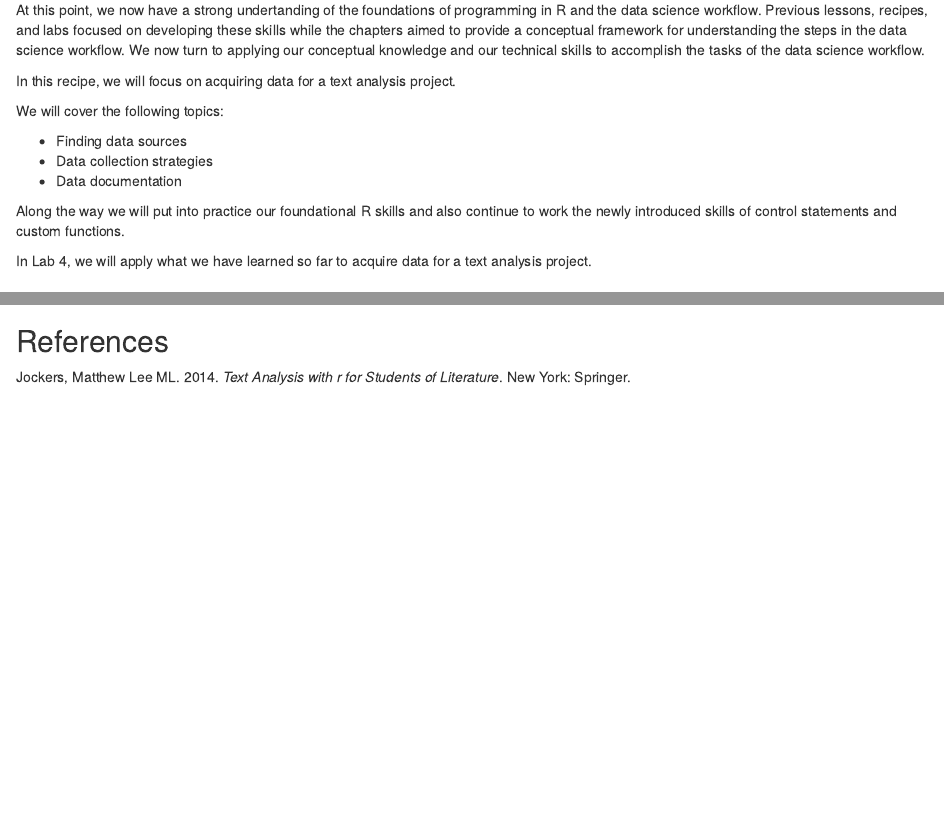
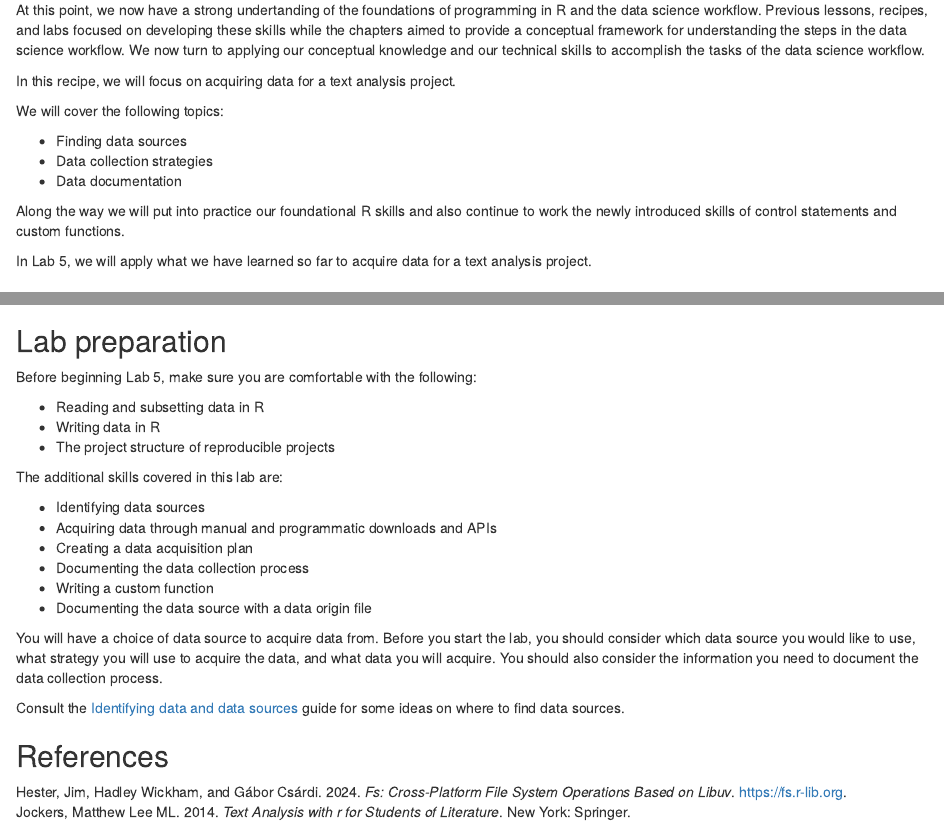
Before and after one commit to qtalr/qtalrkit, an R Markdown document (vignettes/articles/recipe-5.Rmd): the page in a window 1100 px wide, from 130 px down, and a second part further down, joined at a grey line. Rendered offline with R 4.5, knitr and Pandoc, with nearby package versions; drawn as R Markdown's standard HTML page in place of the format the file asks for; some code elsewhere in the file could not run offline.

Commit message:
typos and lab prep section

```diff
--- a/vignettes/articles/recipe-5.Rmd
+++ b/vignettes/articles/recipe-5.Rmd
@@ -54,7 +45,7 @@ We will cover the following topics:
 
 Along the way we will put into practice our foundational R skills and also continue to work the newly introduced skills of control statements and custom functions.
 
-In Lab 4, we will apply what we have learned so far to acquire data for a text analysis project.
+In Lab 5, we will apply what we have learned so far to acquire data for a text analysis project.
 
 ## Concepts and strategies
 
@@ -767,4 +758,27 @@ In this recipe, we have covered acquiring data for a text analysis project. We u
 5. What does it mean when we say that a function is 'vectorized' in R? `r mcq(c("The function returns a vector", "The function can take a vector as an argument", answer = "The function can take a vector and operates on each element of the vector"))`
 6. Which Tidyverse package allows us to apply non-vectorized functions to vectors? `r mcq(c("dplyr", "stringr", "readr", answer = "purrr"))`
 
+## Lab preparation
+
+<!-- Provide a checklist of knowledge and skills that learners should be comfortable with before beginning the lab -->
+
+Before beginning Lab 5, make sure you are comfortable with the following:
+
+- Reading and subsetting data in R
+- Writing data in R
+- The project structure of reproducible projects
+
+The additional skills covered in this lab are:
+
+- Identifying data sources
+- Acquiring data through manual and programmatic downloads and APIs
+- Creating a data acquisition plan
+- Documenting the data collection process
+- Writing a custom function
+- Documenting the data source with a data origin file
+
+You will have a choice of data source to acquire data from. Before you start the lab, you should consider which data source you would like to use, what strategy you will use to acquire the data, and what data you will acquire. You should also consider the information you need to document the data collection process.
+
+Consult the [Identifying data and data sources](guide-4.html) guide for some ideas on where to find data sources.
+
 ## References
```
Also changed, not shown: vignettes/articles/recipe-5.Rmd (13 more changed lines).
